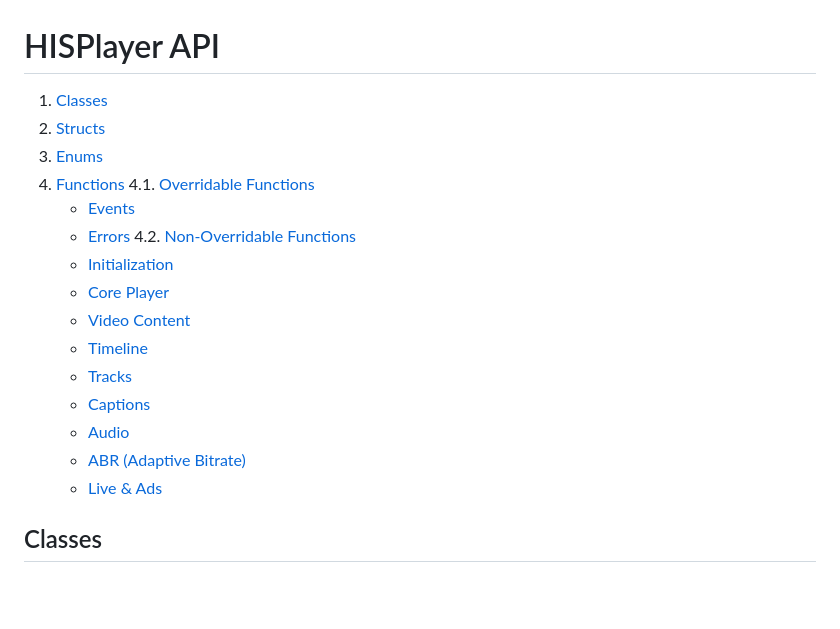
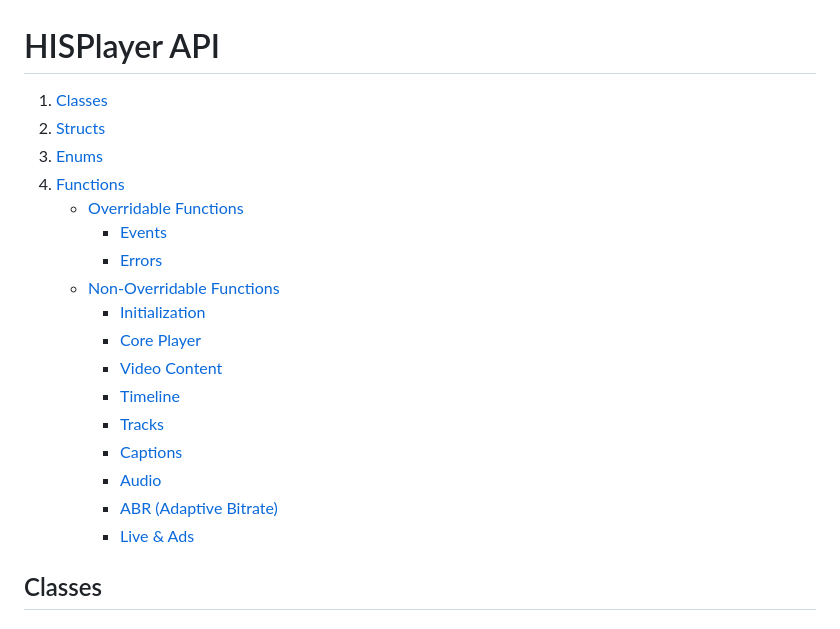
Before and after one commit to HISPlayer/UnityWebGL-SDK, a Markdown page: hisplayer-api.md, the part around the change. Drawn GitHub-style; blank space fills up the shorter version.

```diff
--- a/hisplayer-api.md
+++ b/hisplayer-api.md
@@ -1,22 +1,23 @@
 # HISPlayer API
 
-1. [Classes](#Classes)
-2. [Structs](#Structs)
-3. [Enums](#Enums)
-4. [Functions](#Functions)
-   4.1. [Overridable Functions](#Overridable-functions)
-     - [Events](#Events)
-     - [Errors](#Errors)
-   4.2. [Non-Overridable Functions](#Non-overridable-functions)
-     - [Initialization](#Initialization)
-     - [Core Player](#Core-Player)
-     - [Video Content](#Video-Content)
-     - [Timeline](#Timeline)
-     - [Tracks](#Tracks)
-     - [Captions](#Captions)
-     - [Audio](#Audio)
-     - [ABR (Adaptive Bitrate)](#ABR-adaptive-bitrate)
+1. [Classes](#classes)
+2. [Structs](#structs)
+3. [Enums](#enums)
+4. [Functions](#functions)
+   - [Overridable Functions](#overridable-functions)
+     - [Events](#events)
+     - [Errors](#errors)
+   - [Non-Overridable Functions](#non-overridable-functions)
+     - [Initialization](#initialization)
+     - [Core Player](#core-player)
+     - [Video Content](#video-content)
+     - [Timeline](#timeline)
+     - [Tracks](#tracks)
+     - [Captions](#captions)
+     - [Audio](#audio)
+     - [ABR (Adaptive Bitrate)](#abr-adaptive-bitrate)
      - [Live & Ads](#live--ads)
+
 
 ## Classes
 
```
